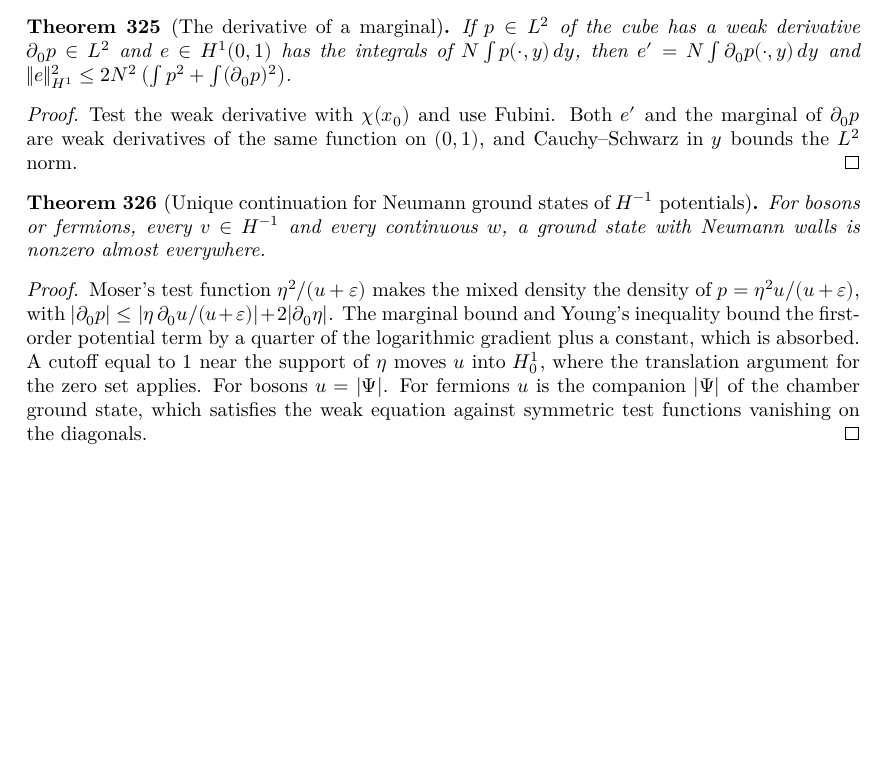
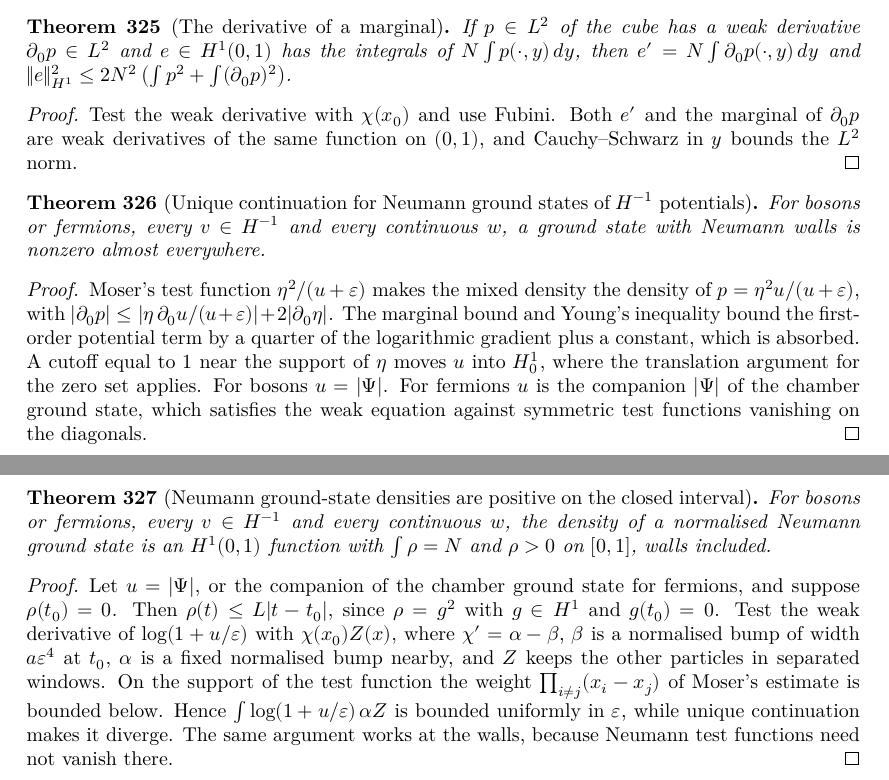
Before and after one commit to hyllios/lean_dft, a LaTeX thesis (blueprint/src/print.tex, which reads blueprint/src/chapters/continuum.tex): part of page 64 of 64 before the commit and two parts of pages 64 and 65 of 65 after it, the two joined at a grey line, cut so that both start at the same text, the shorter picture padded with empty space. Compiled offline with XeLaTeX.

Commit message:
Line: Neumann ground-state densities of H^-1 potentials are positive on [0,1]
Test the Neumann weak derivative of log(1+u/eps) with chi(x0) Z(x), a narrow
bump at a zero of the density against a fixed bump nearby, with the other
particles kept in separated windows (NeuPos). With unique continuation this gives
rhoE_pos at the walls and inside, both statistics, and the necessity half of
Corso's Theorem 2.3 (vrepNH_nec).

Co-Authored-By: Claude Opus 5.5 <noreply@anthropic.com>

```diff
--- a/blueprint/src/chapters/continuum.tex
+++ b/blueprint/src/chapters/continuum.tex
@@ -1631,3 +1631,22 @@ $\beta=1_{[0,x]}$, and every finite signed measure is such a potential.
   set applies. For bosons $u=|\Psi|$. For fermions $u$ is the companion $|\Psi|$ of the chamber ground state, which
   satisfies the weak equation against symmetric test functions vanishing on the diagonals.
 \end{proof}
+
+\begin{theorem}[Neumann ground-state densities are positive on the closed interval]
+  \label{thm:neu_pos}
+  \lean{DFT.Continuum.Line.tentR, DFT.Continuum.Line.nbump, DFT.Continuum.Line.chiAB, DFT.Continuum.Line.log_estimate_ferη, DFT.Continuum.Line.dk0_eq_zero, DFT.Continuum.Line.integral_coord0, DFT.Continuum.Line.log_wall_ineq, DFT.Continuum.Line.exists_grid, DFT.Continuum.Line.sq_sub_le_H1N, DFT.Continuum.Line.DgY_ne_zero_of_inj, DFT.Continuum.Line.memLp_Lg, DFT.Continuum.Line.rho_pos_core, DFT.Continuum.Line.rhoE_pos_bos, DFT.Continuum.Line.rhoE_pos_fer, DFT.Continuum.Line.rhoE_pos, DFT.Continuum.Line.integral_fnE_rhoE, DFT.Continuum.Line.VRepNH, DFT.Continuum.Line.vrepNH_nec}
+  \leanok
+  \uses{thm:neu_ucp}
+  For bosons or fermions, every $v\in H^{-1}$ and every continuous $w$, the density of a normalised Neumann ground state
+  is an $H^1(0,1)$ function with $\int\rho=N$ and $\rho>0$ on $[0,1]$, walls included.
+\end{theorem}
+\begin{proof}
+  \leanok
+  Let $u=|\Psi|$, or the companion of the chamber ground state for fermions, and suppose $\rho(t_0)=0$. Then
+  $\rho(t)\le L|t-t_0|$, since $\rho=g^2$ with $g\in H^1$ and $g(t_0)=0$. Test the weak derivative of $\log(1+u/\varepsilon)$
+  with $\chi(x_0)Z(x)$, where $\chi'=\alpha-\beta$, $\beta$ is a normalised bump of width $a\varepsilon^4$ at $t_0$, $\alpha$ is a
+  fixed normalised bump nearby, and $Z$ keeps the other particles in separated windows. On the support of the test
+  function the weight $\prod_{i\ne j}(x_i-x_j)$ of Moser's estimate is bounded below. Hence $\int\log(1+u/\varepsilon)\,\alpha Z$
+  is bounded uniformly in $\varepsilon$, while unique continuation makes it diverge. The same argument works at the walls,
+  because Neumann test functions need not vanish there.
+\end{proof}
```
Also changed, not shown: docs/formalization-log.md (+8 -0 lines), 3 other files.
